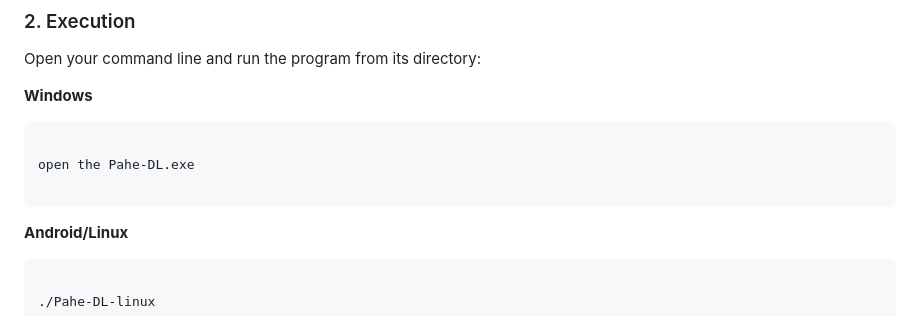
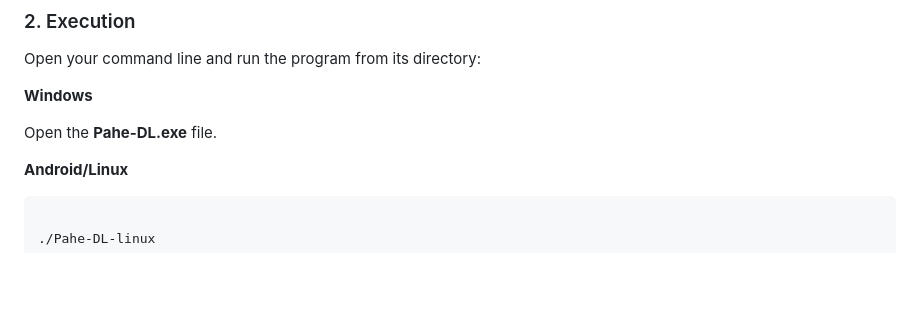
Before and after one commit to HashShin/Pahe-DL, a Markdown page: README.md, the part around the change. Rendered like a GitHub page; blank space fills up the shorter version.

````diff
--- a/README.md
+++ b/README.md
@@ -39,11 +39,8 @@ curl -fsSL https://raw.githubusercontent.com/HashShin/Pahe-DL/main/script/instal
 Open your command line and run the program from its directory:
 
 **Windows**
-```
 
-open the Pahe-DL.exe
-
-```
+Open the **Pahe-DL.exe** file.
 
 **Android/Linux**
 ```
````
